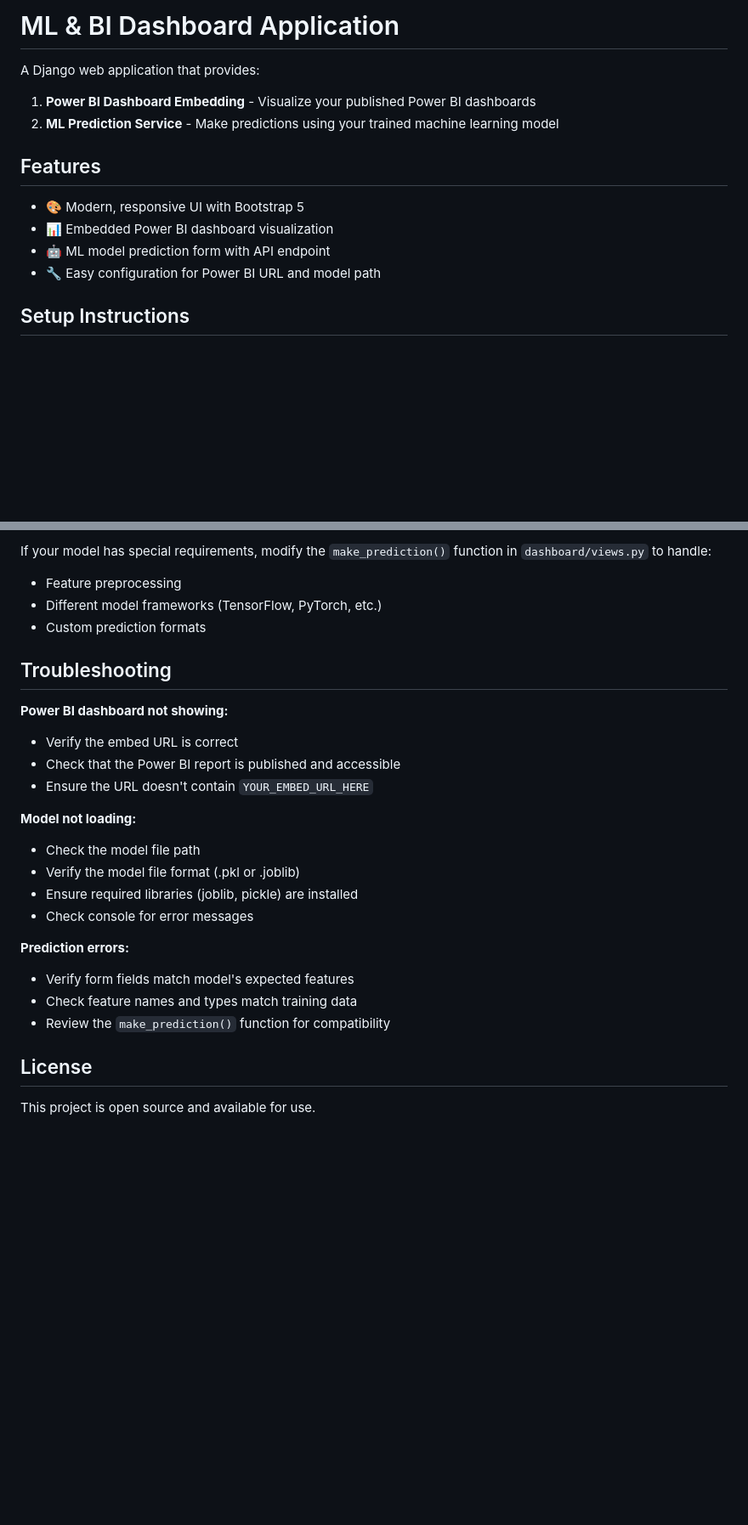
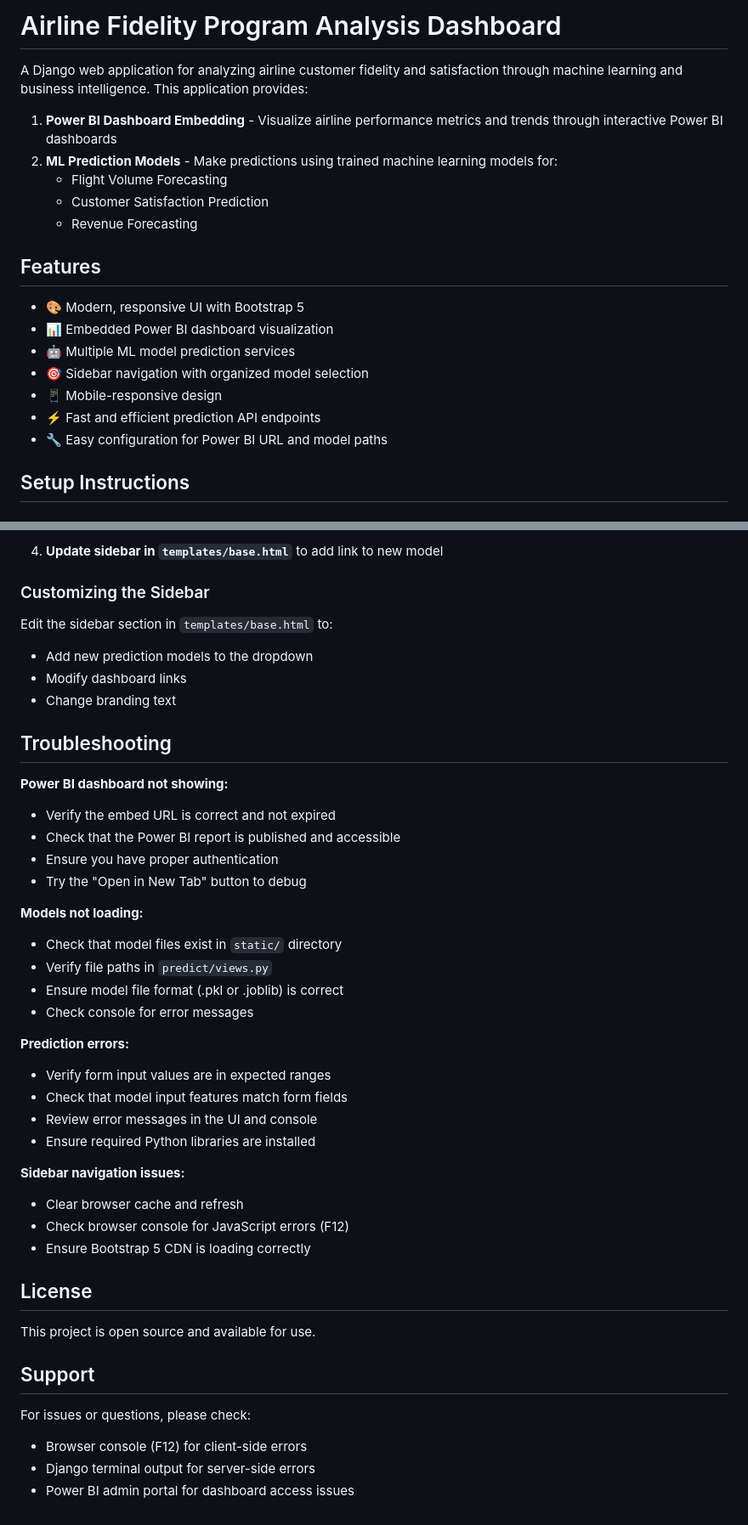
Before and after one commit to EmnaJebali/BI-Dashboard-and-Prediction, a Markdown page: README.md, 2 parts joined by grey strips. Shown: that part at 85% size. Drawn GitHub-style; blank space fills up the shorter version.

```diff
--- a/README.md
+++ b/README.md
@@ -1,15 +1,22 @@
-# ML & BI Dashboard Application
+# Airline Fidelity Program Analysis Dashboard
 
-A Django web application that provides:
-1. **Power BI Dashboard Embedding** - Visualize your published Power BI dashboards
-2. **ML Prediction Service** - Make predictions using your trained machine learning model
+A Django web application for analyzing airline customer fidelity and satisfaction through machine learning and business intelligence. This application provides:
+
+1. **Power BI Dashboard Embedding** - Visualize airline performance metrics and trends through interactive Power BI dashboards
+2. **ML Prediction Models** - Make predictions using trained machine learning models for:
+   - Flight Volume Forecasting
+   - Customer Satisfaction Prediction
+   - Revenue Forecasting
 
 ## Features
 
 - 🎨 Modern, responsive UI with Bootstrap 5
 - 📊 Embedded Power BI dashboard visualization
-- 🤖 ML model prediction form with API endpoint
-- 🔧 Easy configuration for Power BI URL and model path
+- 🤖 Multiple ML model prediction services
+- 🎯 Sidebar navigation with organized model selection
+- 📱 Mobile-responsive design
+- ⚡ Fast and efficient prediction API endpoints
+- 🔧 Easy configuration for Power BI URL and model paths
 
 ## Setup Instructions
 
@@ -170,27 +205,45 @@ feature3 = forms.FloatField(
 
-If your model has special requirements, modify the `make_prediction()` function in `dashboard/views.py` to handle:
-- Feature preprocessing
-- Different model frameworks (TensorFlow, PyTorch, etc.)
-- Custom prediction formats
+4. **Update sidebar in `templates/base.html`** to add link to new model
+
+### Customizing the Sidebar
+
+Edit the sidebar section in `templates/base.html` to:
+- Add new prediction models to the dropdown
+- Modify dashboard links
+- Change branding text
 
 ## Troubleshooting
 
 **Power BI dashboard not showing:**
-- Verify the embed URL is correct
+- Verify the embed URL is correct and not expired
 - Check that the Power BI report is published and accessible
-- Ensure the URL doesn't contain `YOUR_EMBED_URL_HERE`
+- Ensure you have proper authentication
+- Try the "Open in New Tab" button to debug
 
-**Model not loading:**
-- Check the model file path
-- Verify the model file format (.pkl or .joblib)
-- Ensure required libraries (joblib, pickle) are installed
+**Models not loading:**
+- Check that model files exist in `static/` directory
+- Verify file paths in `predict/views.py`
+- Ensure model file format (.pkl or .joblib) is correct
 - Check console for error messages
 
 **Prediction errors:**
-- Verify form fields match model's expected features
-- Check feature names and types match training data
-- Review the `make_prediction()` function for compatibility
+- Verify form input values are in expected ranges
+- Check that model input features match form fields
+- Review error messages in the UI and console
+- Ensure required Python libraries are installed
+
+**Sidebar navigation issues:**
+- Clear browser cache and refresh
+- Check browser console for JavaScript errors (F12)
+- Ensure Bootstrap 5 CDN is loading correctly
 
 ## License
 
 This project is open source and available for use.
+
+## Support
+
+For issues or questions, please check:
+- Browser console (F12) for client-side errors
+- Django terminal output for server-side errors
+- Power BI admin portal for dashboard access issues
```
Also changed, not shown: other parts of README.md (+103 -75 lines).
